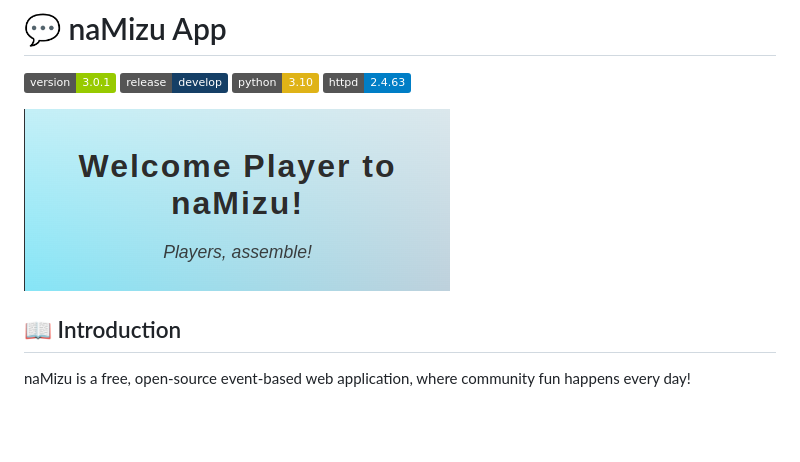
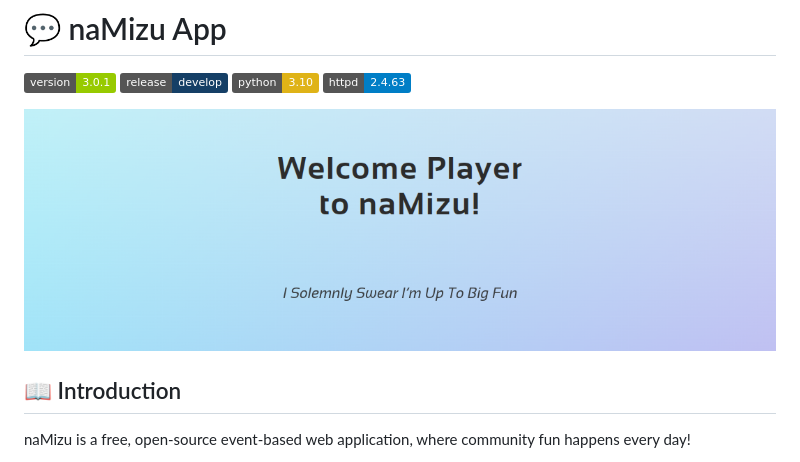
Before and after one commit to gergelyhornyak/namizu, a Markdown page: README.md, the part around the change. Drawn GitHub-style; pictures changed too: docs/img/wide_banner.png (added); badges without logos; blank space fills up the shorter version.

Commit message:
new banner

```diff
--- a/README.md
+++ b/README.md
@@ -2,7 +2,7 @@
 
 ![Version](https://img.shields.io/badge/version-3.0.1-green) ![Release](https://img.shields.io/badge/release-develop-153f66) ![Python](https://img.shields.io/badge/python-3.10-yellow) ![apache_httpd](https://img.shields.io/badge/httpd-2.4.63-blue)
 
-![banner](./docs/img/frontPageBanner.png)
+![banner](./docs/img/wide_banner.png)
 
 ## 📖 Introduction
 
```
